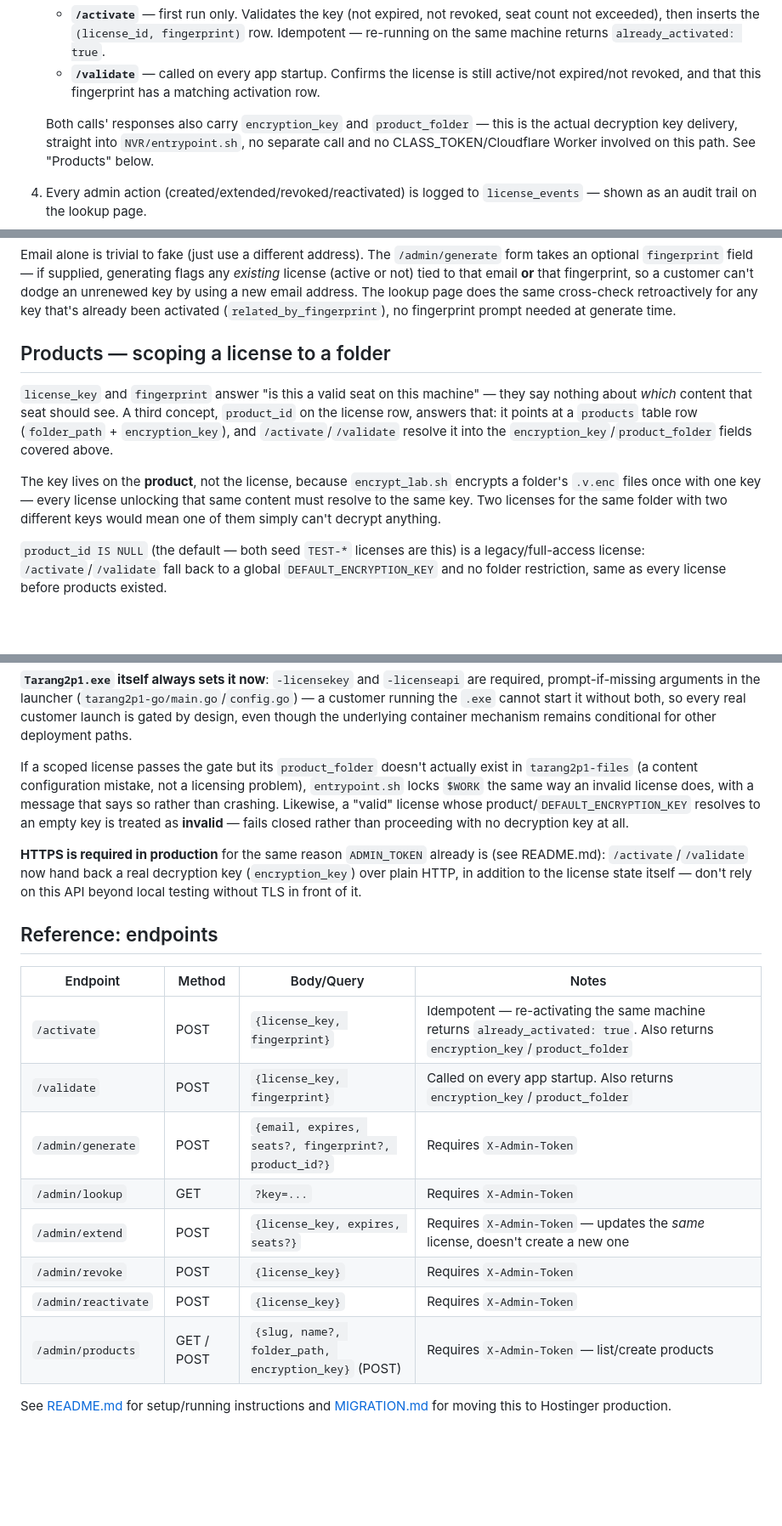
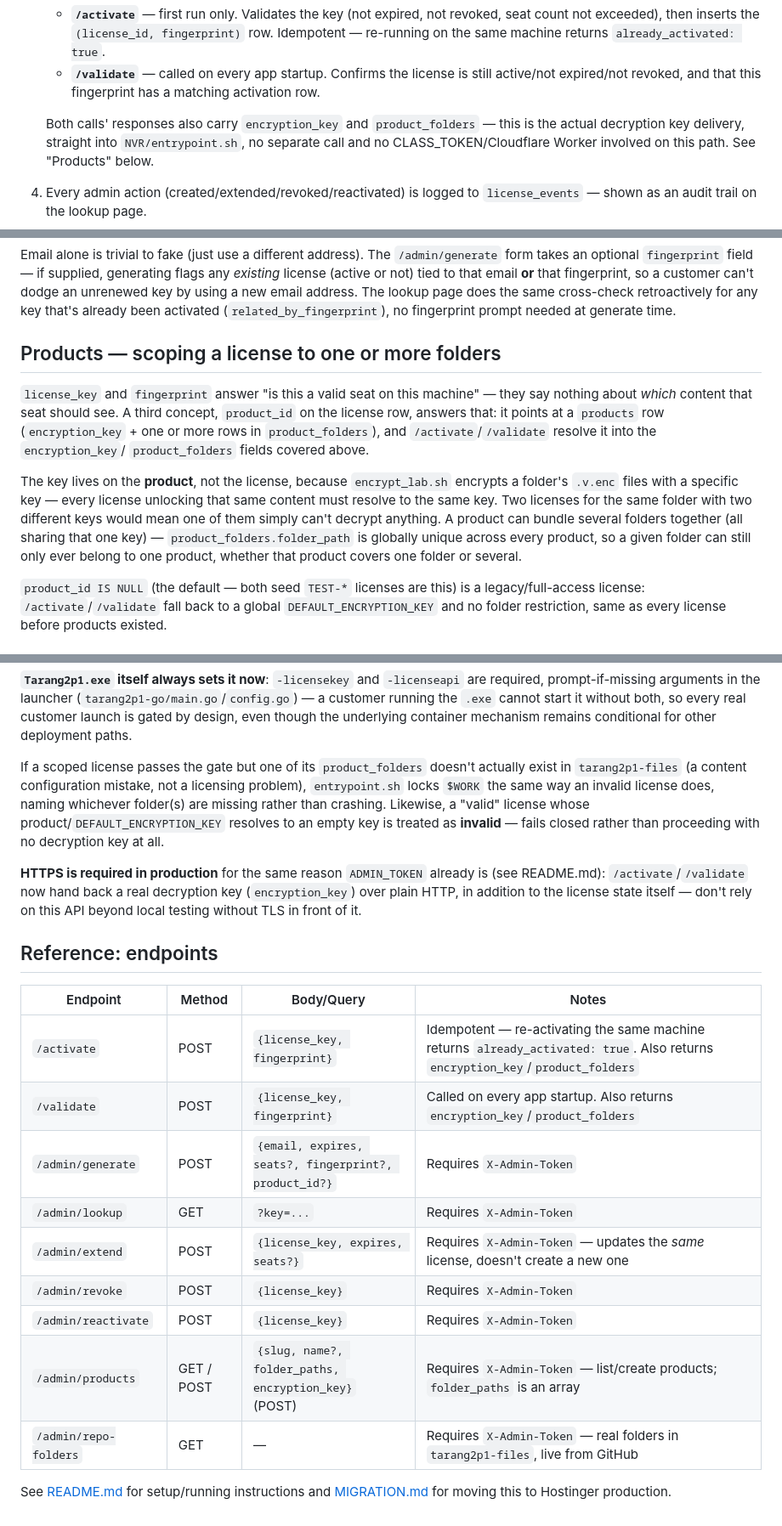
Before and after one commit to rioncoreacademy/docker-license-test, a Markdown page: LICENSING.md, 3 parts joined by grey strips. Shown at 85% size. Drawn GitHub-style; blank space fills up the shorter version.

```diff
--- a/LICENSING.md
+++ b/LICENSING.md
@@ -44,7 +44,7 @@ hash with no entitlement attached to it. The API requires both.
      still active/not expired/not revoked, and that this fingerprint has a
      matching activation row.
 
-   Both calls' responses also carry `encryption_key` and `product_folder` —
+   Both calls' responses also carry `encryption_key` and `product_folders` —
    this is the actual decryption key delivery, straight into
    `NVR/entrypoint.sh`, no separate call and no CLASS_TOKEN/Cloudflare Worker
    involved on this path. See "Products" below.
@@ -68,20 +68,23 @@ a new email address. The lookup page does the same cross-check
 retroactively for any key that's already been activated
 (`related_by_fingerprint`), no fingerprint prompt needed at generate time.
 
-## Products — scoping a license to a folder
+## Products — scoping a license to one or more folders
 
 `license_key` and `fingerprint` answer "is this a valid seat on this
 machine" — they say nothing about *which* content that seat should see. A
 third concept, `product_id` on the license row, answers that: it points at
-a `products` table row (`folder_path` + `encryption_key`), and
-`/activate`/`/validate` resolve it into the `encryption_key`/`product_folder`
-fields covered above.
+a `products` row (`encryption_key` + one or more rows in `product_folders`),
+and `/activate`/`/validate` resolve it into the `encryption_key`/
+`product_folders` fields covered above.
 
 The key lives on the **product**, not the license, because `encrypt_lab.sh`
-encrypts a folder's `.v.enc` files once with one key — every license
+encrypts a folder's `.v.enc` files with a specific key — every license
 unlocking that same content must resolve to the same key. Two licenses for
 the same folder with two different keys would mean one of them simply
-can't decrypt anything.
+can't decrypt anything. A product can bundle several folders together (all
+sharing that one key) — `product_folders.folder_path` is globally unique
+across every product, so a given folder can still only ever belong to one
+product, whether that product covers one folder or several.
 
 `product_id IS NULL` (the default — both seed `TEST-*` licenses are this) is
 a legacy/full-access license: `/activate`/`/validate` fall back to a global
@@ -120,13 +123,13 @@ start it without both, so every real customer launch is gated by design,
 even though the underlying container mechanism remains conditional for
 other deployment paths.
 
-If a scoped license passes the gate but its `product_folder` doesn't
+If a scoped license passes the gate but one of its `product_folders` doesn't
 actually exist in `tarang2p1-files` (a content configuration mistake, not a
 licensing problem), `entrypoint.sh` locks `$WORK` the same way an invalid
-license does, with a message that says so rather than crashing. Likewise, a
-"valid" license whose product/`DEFAULT_ENCRYPTION_KEY` resolves to an empty
-key is treated as **invalid** — fails closed rather than proceeding with no
-decryption key at all.
+license does, naming whichever folder(s) are missing rather than crashing.
+Likewise, a "valid" license whose product/`DEFAULT_ENCRYPTION_KEY` resolves
+to an empty key is treated as **invalid** — fails closed rather than
+proceeding with no decryption key at all.
 
 **HTTPS is required in production** for the same reason `ADMIN_TOKEN` already
 is (see README.md): `/activate`/`/validate` now hand back a real decryption
@@ -138,14 +141,15 @@ of it.
 
 | Endpoint | Method | Body/Query | Notes |
 |---|---|---|---|
-| `/activate` | POST | `{license_key, fingerprint}` | Idempotent — re-activating the same machine returns `already_activated: true`. Also returns `encryption_key`/`product_folder` |
-| `/validate` | POST | `{license_key, fingerprint}` | Called on every app startup. Also returns `encryption_key`/`product_folder` |
+| `/activate` | POST | `{license_key, fingerprint}` | Idempotent — re-activating the same machine returns `already_activated: true`. Also returns `encryption_key`/`product_folders` |
+| `/validate` | POST | `{license_key, fingerprint}` | Called on every app startup. Also returns `encryption_key`/`product_folders` |
 | `/admin/generate` | POST | `{email, expires, seats?, fingerprint?, product_id?}` | Requires `X-Admin-Token` |
 | `/admin/lookup` | GET | `?key=...` | Requires `X-Admin-Token` |
 | `/admin/extend` | POST | `{license_key, expires, seats?}` | Requires `X-Admin-Token` — updates the *same* license, doesn't create a new one |
 | `/admin/revoke` | POST | `{license_key}` | Requires `X-Admin-Token` |
 | `/admin/reactivate` | POST | `{license_key}` | Requires `X-Admin-Token` |
-| `/admin/products` | GET / POST | `{slug, name?, folder_path, encryption_key}` (POST) | Requires `X-Admin-Token` — list/create products |
+| `/admin/products` | GET / POST | `{slug, name?, folder_paths, encryption_key}` (POST) | Requires `X-Admin-Token` — list/create products; `folder_paths` is an array |
+| `/admin/repo-folders` | GET | — | Requires `X-Admin-Token` — real folders in `tarang2p1-files`, live from GitHub |
 
 See [README.md](README.md) for setup/running instructions and
 [MIGRATION.md](MIGRATION.md) for moving this to Hostinger production.
```
Also changed, not shown: README.md (+28 -17 lines).
